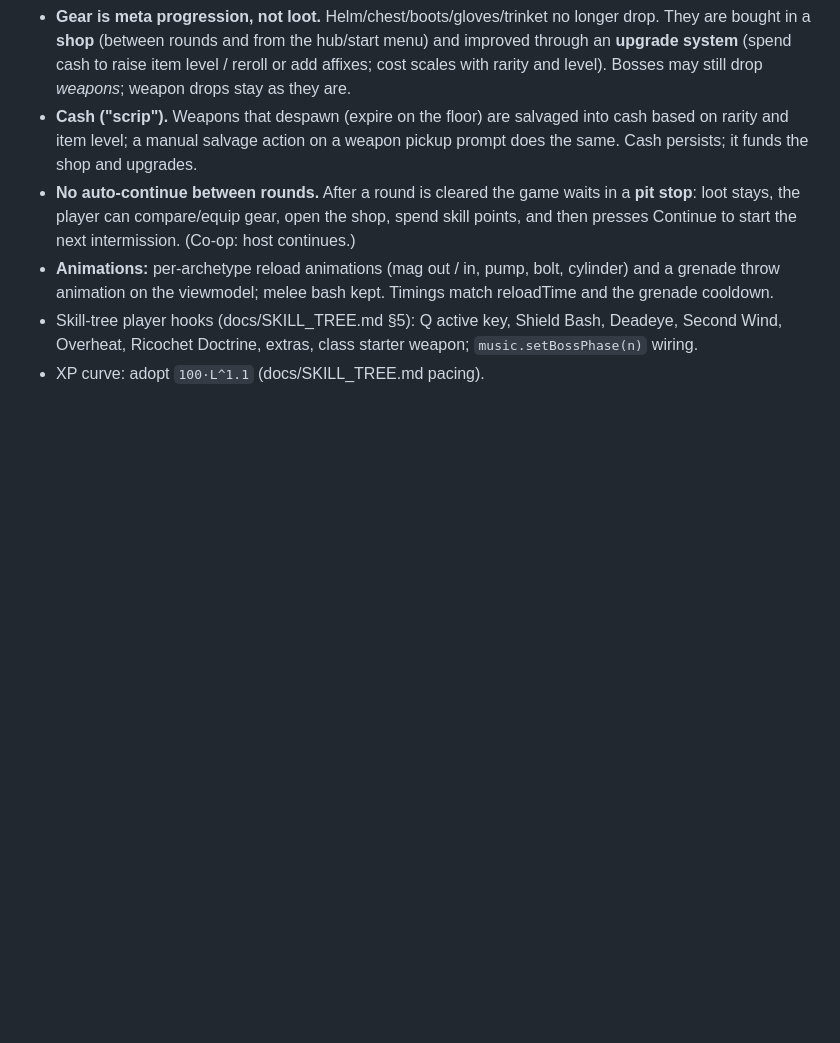
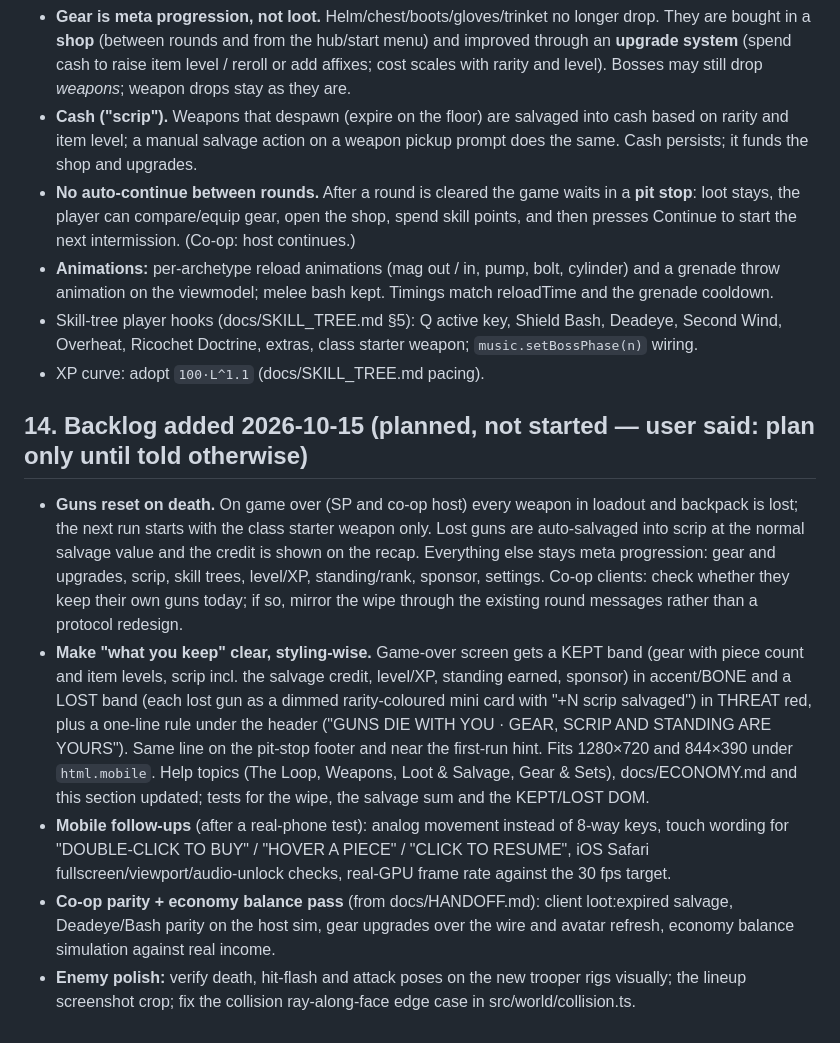
Before and after one commit to Sporedd/orbital-concourse, a Markdown page: PLAN.md, the part around the change. GitHub-like rendering; blank space fills up the shorter version.

Commit message:
Plan: backlog for guns-reset-on-death, kept/lost recap, mobile and co-op follow-ups
Co-Authored-By: Claude Fable 5.1 <noreply@anthropic.com>

```diff
--- a/PLAN.md
+++ b/PLAN.md
@@ -164,3 +164,11 @@ Loot should *look* like progress. Every item has an **item level** (`level` = ro
 - **Animations:** per-archetype reload animations (mag out / in, pump, bolt, cylinder) and a grenade throw animation on the viewmodel; melee bash kept. Timings match reloadTime and the grenade cooldown.
 - Skill-tree player hooks (docs/SKILL_TREE.md §5): Q active key, Shield Bash, Deadeye, Second Wind, Overheat, Ricochet Doctrine, extras, class starter weapon; `music.setBossPhase(n)` wiring.
 - XP curve: adopt `100·L^1.1` (docs/SKILL_TREE.md pacing).
+
+## 14. Backlog added 2026-10-15 (planned, not started — user said: plan only until told otherwise)
+
+- **Guns reset on death.** On game over (SP and co-op host) every weapon in loadout and backpack is lost; the next run starts with the class starter weapon only. Lost guns are auto-salvaged into scrip at the normal salvage value and the credit is shown on the recap. Everything else stays meta progression: gear and upgrades, scrip, skill trees, level/XP, standing/rank, sponsor, settings. Co-op clients: check whether they keep their own guns today; if so, mirror the wipe through the existing round messages rather than a protocol redesign.
+- **Make "what you keep" clear, styling-wise.** Game-over screen gets a KEPT band (gear with piece count and item levels, scrip incl. the salvage credit, level/XP, standing earned, sponsor) in accent/BONE and a LOST band (each lost gun as a dimmed rarity-coloured mini card with "+N scrip salvaged") in THREAT red, plus a one-line rule under the header ("GUNS DIE WITH YOU · GEAR, SCRIP AND STANDING ARE YOURS"). Same line on the pit-stop footer and near the first-run hint. Fits 1280×720 and 844×390 under `html.mobile`. Help topics (The Loop, Weapons, Loot & Salvage, Gear & Sets), docs/ECONOMY.md and this section updated; tests for the wipe, the salvage sum and the KEPT/LOST DOM.
+- **Mobile follow-ups** (after a real-phone test): analog movement instead of 8-way keys, touch wording for "DOUBLE-CLICK TO BUY" / "HOVER A PIECE" / "CLICK TO RESUME", iOS Safari fullscreen/viewport/audio-unlock checks, real-GPU frame rate against the 30 fps target.
+- **Co-op parity + economy balance pass** (from docs/HANDOFF.md): client loot:expired salvage, Deadeye/Bash parity on the host sim, gear upgrades over the wire and avatar refresh, economy balance simulation against real income.
+- **Enemy polish:** verify death, hit-flash and attack poses on the new trooper rigs visually; the lineup screenshot crop; fix the collision ray-along-face edge case in src/world/collision.ts.
```
